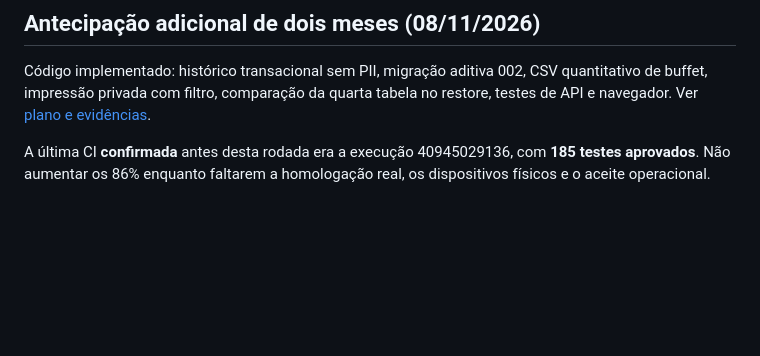
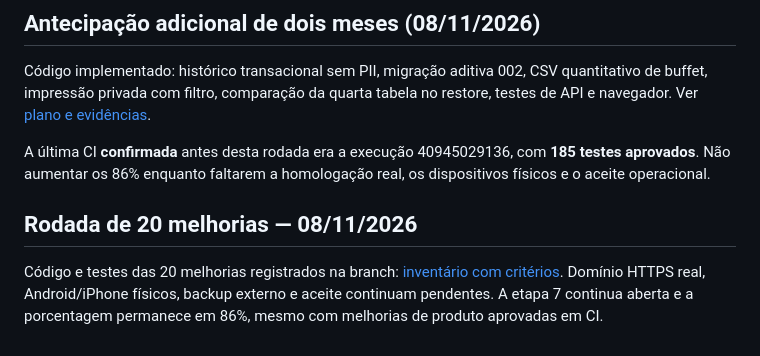
Before and after one commit to jeffaxe81/axe-gestao-convites, a Markdown page: docs/progresso.md, the part around the change. Drawn GitHub-style; blank space fills up the shorter version.

Commit message:
docs(isadora): register 20 improvements and required real-device checks

```diff
--- a/docs/progresso.md
+++ b/docs/progresso.md
@@ -38,3 +38,7 @@ Referência: 08/11/2026.
 Código implementado: histórico transacional sem PII, migração aditiva 002, CSV quantitativo de buffet, impressão privada com filtro, comparação da quarta tabela no restore, testes de API e navegador. Ver [plano e evidências](antecipacao-2-meses.md).
 
 A última CI **confirmada** antes desta rodada era a execução 40945029136, com **185 testes aprovados**. Não aumentar os 86% enquanto faltarem a homologação real, os dispositivos físicos e o aceite operacional.
+
+## Rodada de 20 melhorias — 08/11/2026
+
+Código e testes das 20 melhorias registrados na branch: [inventário com critérios](entregas-20-melhorias.md). Domínio HTTPS real, Android/iPhone físicos, backup externo e aceite continuam pendentes. A etapa 7 continua aberta e a porcentagem permanece em 86%, mesmo com melhorias de produto aprovadas em CI.
```
